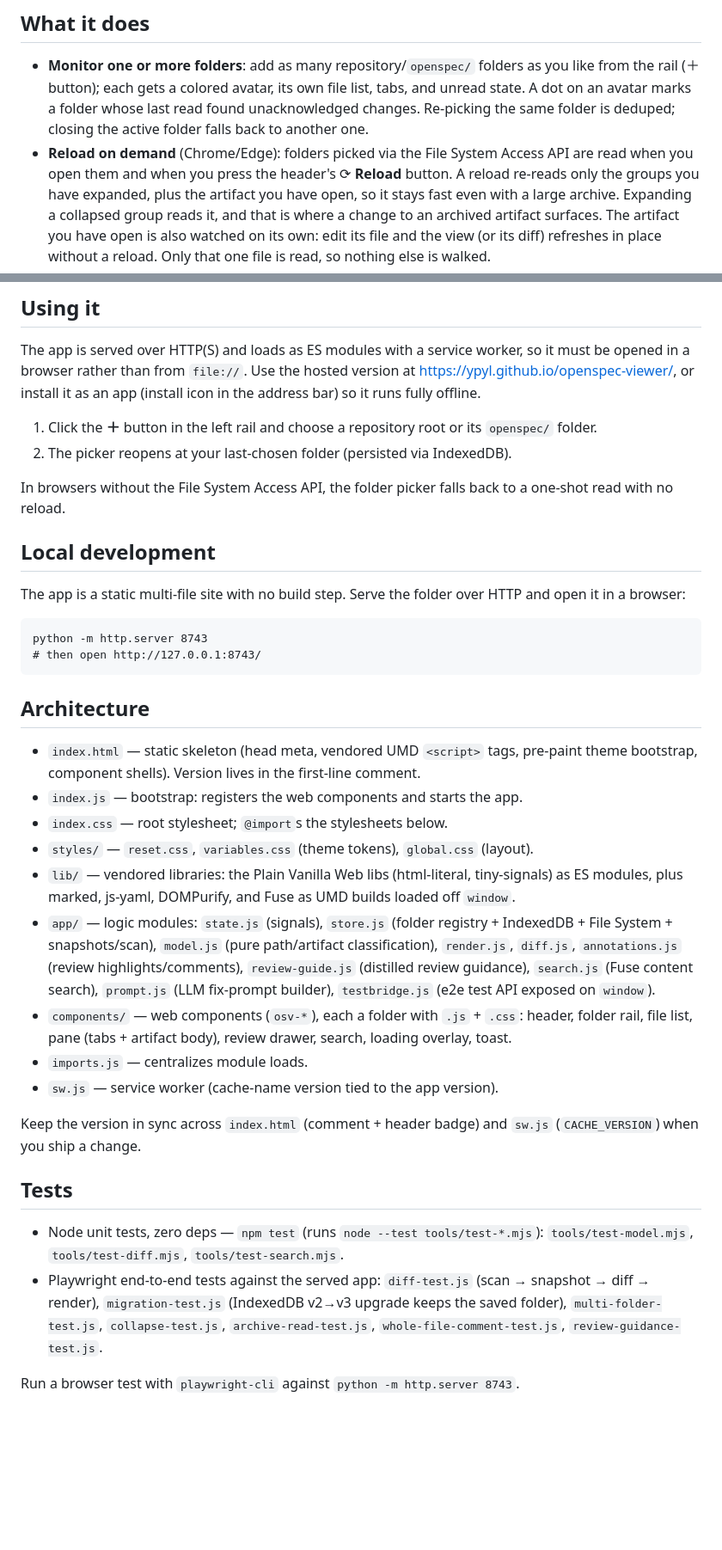
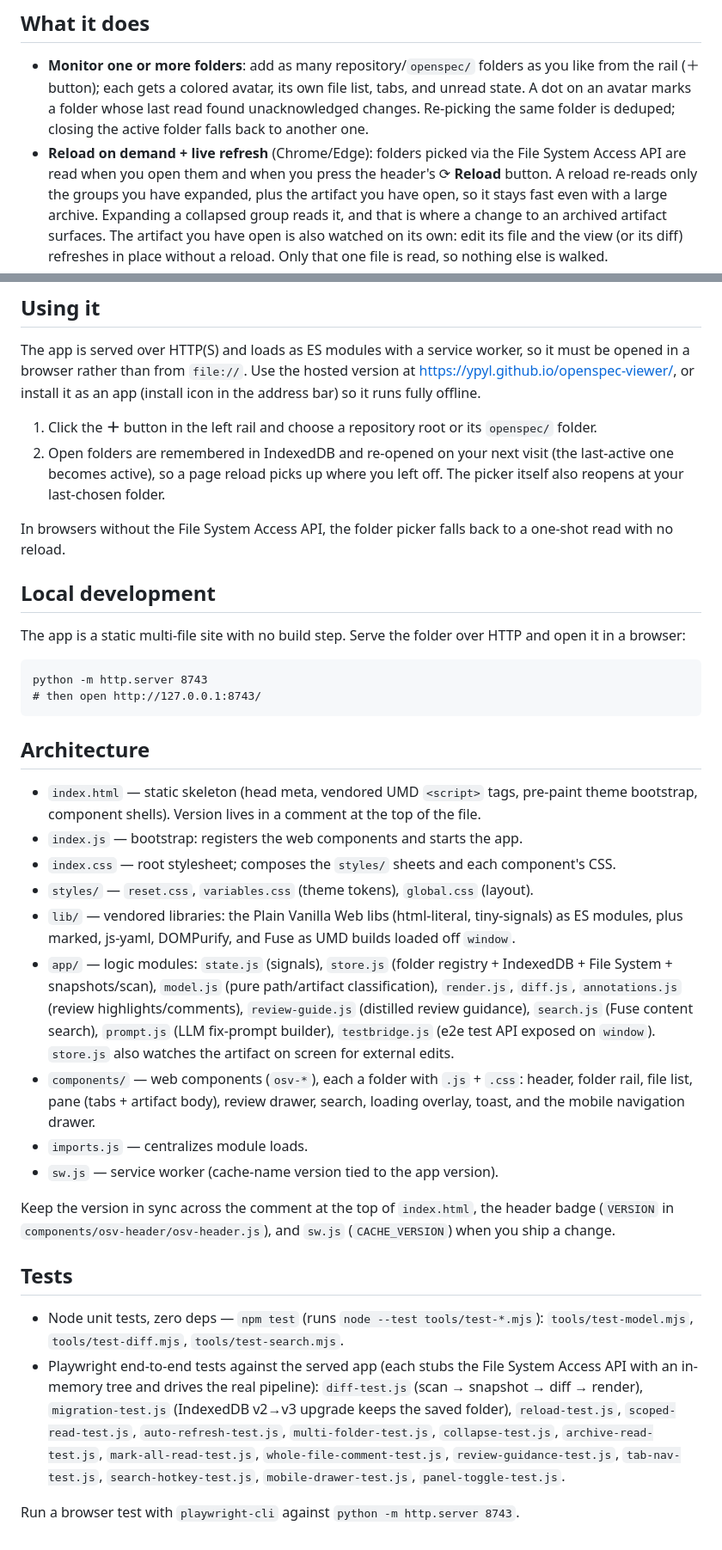
Before and after one commit to ypyl/openspec-viewer, a Markdown page: README.md, 2 parts joined by grey strips. Shown at 86% size. Drawn GitHub-style; blank space fills up the shorter version.

Commit message:
Refresh README and AGENTS docs against the current tree
README was stale after the auto-refresh and scoped-read changes:
the reload heading, the folder-restore wording, the component list, the
version-sync markers, and the e2e test list (7 of 15 files listed).

- README: retitle the reload bullet, correct folder restore, list all e2e
  tests, add the nav drawer, fix the version-sync and index.css descriptions
- AGENTS: list all e2e tests, add nav-drawer, version comment is line 2,
  note the open-artifact watch on store.js

```diff
--- a/README.md
+++ b/README.md
@@ -15,8 +15,9 @@ step, no framework — plain HTML, CSS, and ES-module JavaScript served as-is.
   list, tabs, and unread state. A dot on an avatar marks a folder whose last read
   found unacknowledged changes. Re-picking the same folder is deduped; closing the
   active folder falls back to another one.
-- **Reload on demand** (Chrome/Edge): folders picked via the File System Access
-  API are read when you open them and when you press the header's ⟳ **Reload**
+- **Reload on demand + live refresh** (Chrome/Edge): folders picked via the File
+  System Access API are read when you open them and when you press the header's
+  ⟳ **Reload**
   button. A reload re-reads only the groups you have expanded, plus the artifact
   you have open, so it stays fast even with a large archive. Expanding a
   collapsed group reads it, and that is where a change to an archived artifact
@@ -51,7 +52,9 @@ in the address bar) so it runs fully offline.
 
 1. Click the **＋** button in the left rail and choose a repository root or its
    `openspec/` folder.
-2. The picker reopens at your last-chosen folder (persisted via IndexedDB).
+2. Open folders are remembered in IndexedDB and re-opened on your next visit (the
+   last-active one becomes active), so a page reload picks up where you left off.
+   The picker itself also reopens at your last-chosen folder.
 
 In browsers without the File System Access API, the folder picker falls back to a
 one-shot read with no reload.
@@ -69,10 +72,11 @@ python -m http.server 8743
 ## Architecture
 
 - `index.html` — static skeleton (head meta, vendored UMD `<script>` tags,
-  pre-paint theme bootstrap, component shells). Version lives in the first-line
-  comment.
+  pre-paint theme bootstrap, component shells). Version lives in a comment at the
+  top of the file.
 - `index.js` — bootstrap: registers the web components and starts the app.
-- `index.css` — root stylesheet; `@import`s the stylesheets below.
+- `index.css` — root stylesheet; composes the `styles/` sheets and each
+  component's CSS.
 - `styles/` — `reset.css`, `variables.css` (theme tokens), `global.css` (layout).
 - `lib/` — vendored libraries: the Plain Vanilla Web libs (html-literal,
   tiny-signals) as ES modules, plus marked, js-yaml, DOMPurify, and Fuse as UMD
@@ -82,24 +86,29 @@ python -m http.server 8743
   classification), `render.js`, `diff.js`, `annotations.js` (review
   highlights/comments), `review-guide.js` (distilled review guidance),
   `search.js` (Fuse content search), `prompt.js` (LLM fix-prompt builder),
-  `testbridge.js` (e2e test API exposed on `window`).
+  `testbridge.js` (e2e test API exposed on `window`). `store.js` also watches the
+  artifact on screen for external edits.
 - `components/` — web components (`osv-*`), each a folder with `.js` + `.css`:
   header, folder rail, file list, pane (tabs + artifact body), review drawer,
-  search, loading overlay, toast.
+  search, loading overlay, toast, and the mobile navigation drawer.
 - `imports.js` — centralizes module loads.
 - `sw.js` — service worker (cache-name version tied to the app version).
 
-Keep the version in sync across `index.html` (comment + header badge) and
-`sw.js` (`CACHE_VERSION`) when you ship a change.
+Keep the version in sync across the comment at the top of `index.html`, the
+header badge (`VERSION` in `components/osv-header/osv-header.js`), and `sw.js`
+(`CACHE_VERSION`) when you ship a change.
 
 ## Tests
 
 - Node unit tests, zero deps — `npm test` (runs `node --test tools/test-*.mjs`):
   `tools/test-model.mjs`, `tools/test-diff.mjs`, `tools/test-search.mjs`.
-- Playwright end-to-end tests against the served app:
+- Playwright end-to-end tests against the served app (each stubs the File System
+  Access API with an in-memory tree and drives the real pipeline):
   `diff-test.js` (scan → snapshot → diff → render), `migration-test.js`
-  (IndexedDB v2→v3 upgrade keeps the saved folder), `multi-folder-test.js`,
-  `collapse-test.js`, `archive-read-test.js`, `whole-file-comment-test.js`,
-  `review-guidance-test.js`.
+  (IndexedDB v2→v3 upgrade keeps the saved folder), `reload-test.js`,
+  `scoped-read-test.js`, `auto-refresh-test.js`, `multi-folder-test.js`,
+  `collapse-test.js`, `archive-read-test.js`, `mark-all-read-test.js`,
+  `whole-file-comment-test.js`, `review-guidance-test.js`, `tab-nav-test.js`,
+  `search-hotkey-test.js`, `mobile-drawer-test.js`, `panel-toggle-test.js`.
 
 Run a browser test with `playwright-cli` against `python -m http.server 8743`.
```
Also changed, not shown: AGENTS.md (+4 -4 lines).
